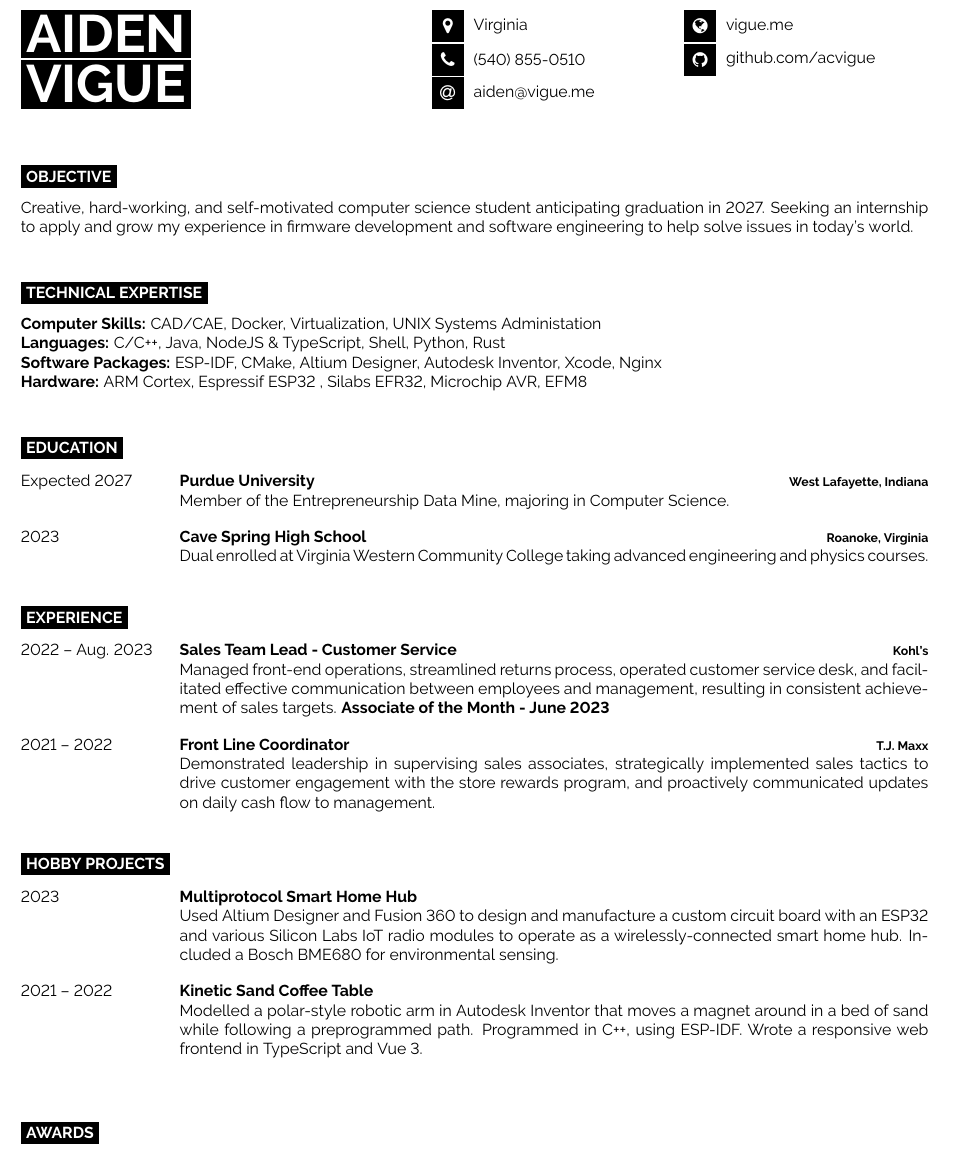
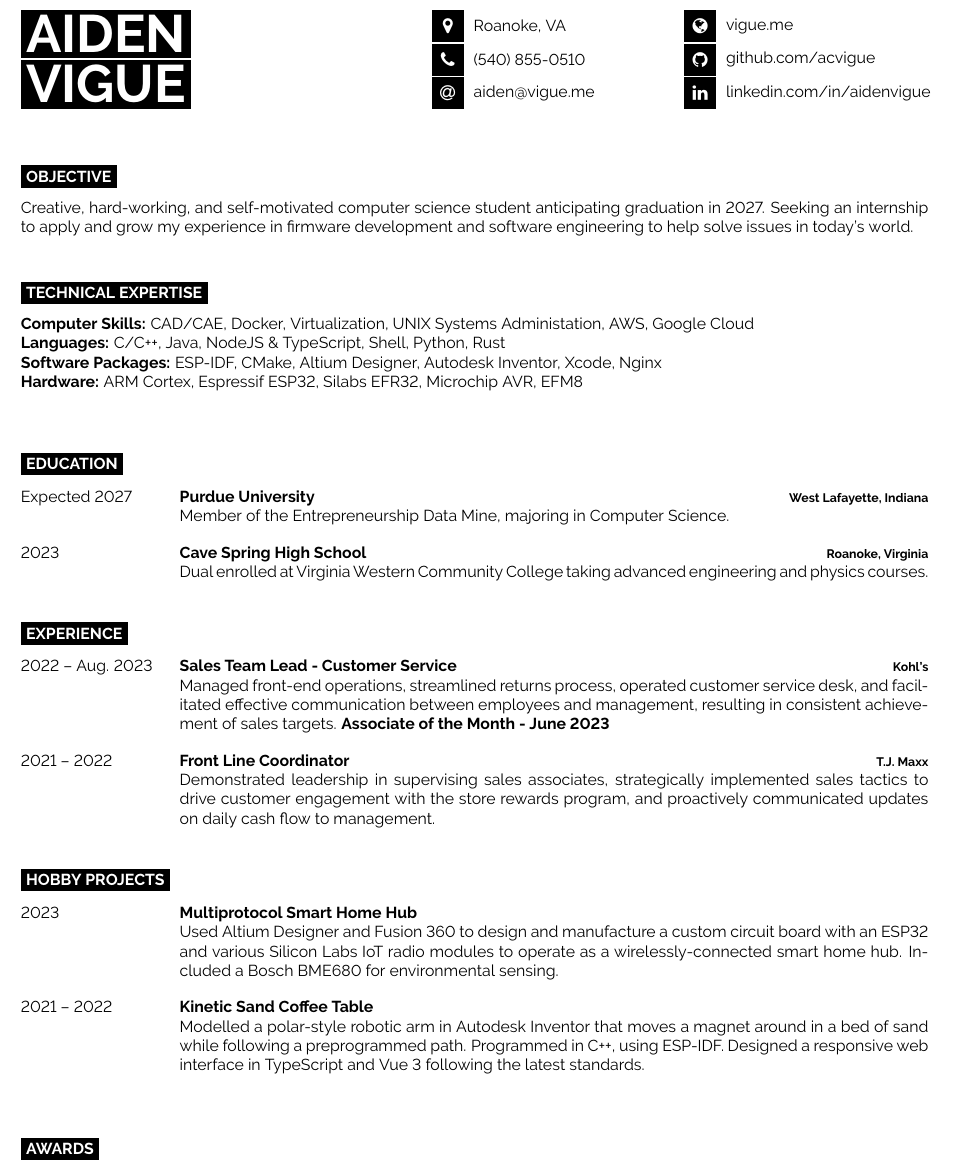
Before and after one commit to acvigue/resume, a LaTeX document (main.tex): part of the page, cut at the place of the change. Compiled offline with pdfLaTeX.

Commit message:
more info on table - add linkedin

```diff
--- a/main.tex
+++ b/main.tex
@@ -24,7 +24,7 @@
 
 	% The first parameter is the FontAwesome icon name, the second is the box size and the third is the text
 	% Other icons can be found by referring to fontawesome.pdf (supplied with the template) and using the word after \fa in the command for the icon you want
-	\icon{MapMarker}{12}{Virginia}\\
+	\icon{MapMarker}{12}{Roanoke, VA}\\
 	\icon{Phone}{12}{(540) 855-0510}\\
 	\icon{At}{12}{\href{mailto:aiden@vigue.me}{aiden@vigue.me}}\\
 \end{minipage}
@@ -34,7 +34,8 @@
 	% The first parameter is the FontAwesome icon name, the second is the box size and the third is the text
 	% Other icons can be found by referring to fontawesome.pdf (supplied with the template) and using the word after \fa in the command for the icon you want
 	\icon{Globe}{12}{\href{https://vigue.me}{vigue.me}}\\
-	\icon{Github}{12}{\href{https://github.com/acvigue}{github.com/acvigue}}
+	\icon{Github}{12}{\href{https://github.com/acvigue}{github.com/acvigue}}\\
+	\icon{Linkedin}{12}{\href{http://linkedin.com/in/aidenvigue/}{linkedin.com/in/aidenvigue}}
 \end{minipage}
 
 \vspace{0.5cm}
@@ -56,10 +57,10 @@
 
 \begin{minipage}[t]{1\textwidth} % 40% of the page width for the introduction text
 	\vspace{-\baselineskip} % Required for vertically aligning minipages
-	\textbf{Computer Skills:} CAD/CAE, Docker, Virtualization, UNIX Systems Administation\\
+	\textbf{Computer Skills:} CAD/CAE, Docker, Virtualization, UNIX Systems Administation, AWS, Google Cloud\\
 	\textbf{Languages:} C/C++, Java, NodeJS \& TypeScript, Shell, Python, Rust\\
 	\textbf{Software Packages:} ESP-IDF, CMake, Altium Designer, Autodesk Inventor, Xcode, Nginx\\
-	\textbf{Hardware:} ARM Cortex, Espressif ESP32 , Silabs EFR32, Microchip AVR, EFM8
+	\textbf{Hardware:} ARM Cortex, Espressif ESP32, Silabs EFR32, Microchip AVR, EFM8\\
 \end{minipage}
 
 \vspace{0.5cm}
@@ -118,7 +119,7 @@
 		{2021 -- 2022}
 		{Kinetic Sand Coffee Table}
 		{}
-		{Modelled a polar-style robotic arm in Autodesk Inventor that moves a magnet around in a bed of sand while following a preprogrammed path. Programmed in C++, using ESP-IDF. Wrote a responsive web frontend in TypeScript and Vue 3.}
+		{Modelled a polar-style robotic arm in Autodesk Inventor that moves a magnet around in a bed of sand while following a preprogrammed path. Programmed in C++, using ESP-IDF. Designed a responsive web interface in TypeScript and Vue 3 following the latest standards.}
 \end{entrylist}
 
 \vspace{0.5cm}
```
